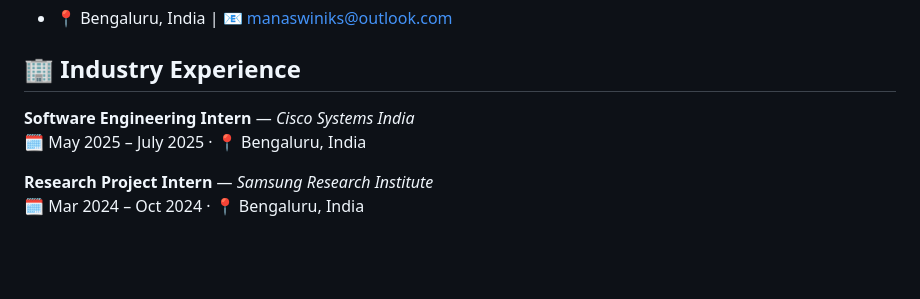
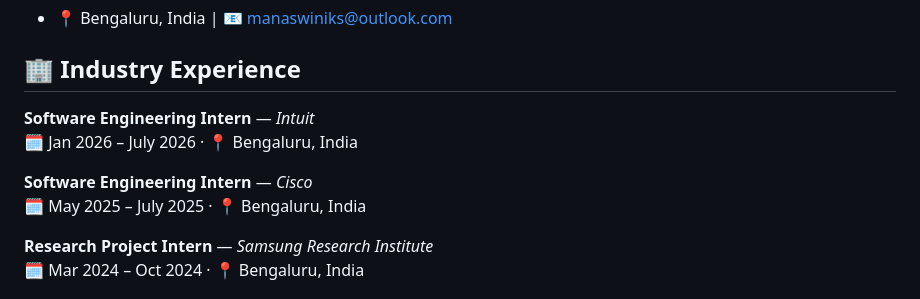
Before and after one commit to manaswini-ks/manaswini-ks, a Markdown page: README.md, the part around the change. Rendered like a GitHub page; blank space fills up the shorter version.

```diff
--- a/README.md
+++ b/README.md
@@ -11,7 +11,10 @@
 
 ## 🏢 Industry Experience
 
-**Software Engineering Intern** — *Cisco Systems India*
+**Software Engineering Intern** — *Intuit*
+  🗓️ Jan 2026 – July 2026 · 📍 Bengaluru, India
+
+**Software Engineering Intern** — *Cisco*
   🗓️ May 2025 – July 2025 · 📍 Bengaluru, India
 
  **Research Project Intern** — *Samsung Research Institute*
```
